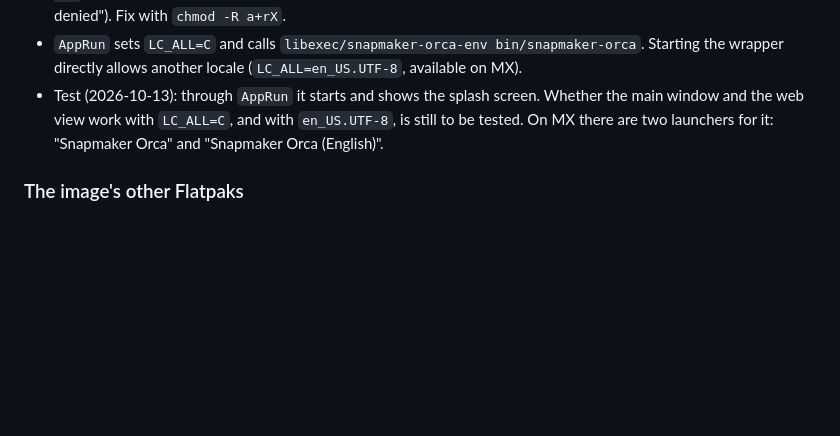
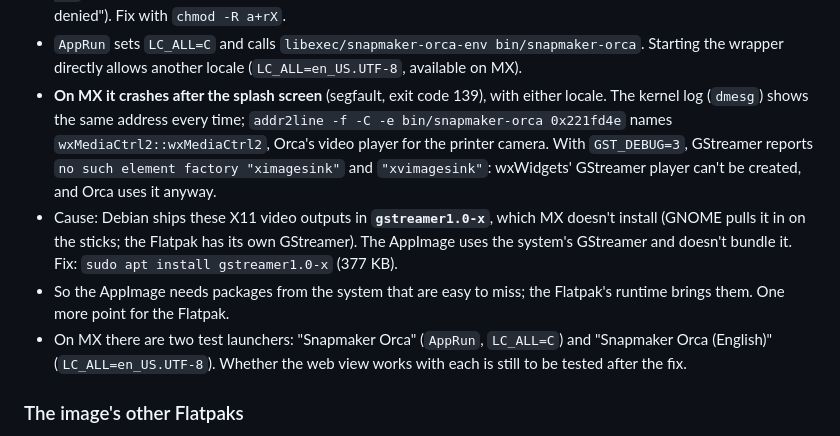
Before and after one commit to 35services/3ddruck-jugend-hackt-iso, a Markdown page: mx-learnings.md, the part around the change. Rendered like a GitHub page; blank space fills up the shorter version.

Commit message:
docs: Explain why Snapmaker Orca's AppImage crashes on MX
Co-Authored-By: Claude Opus 5.5 <noreply@anthropic.com>

```diff
--- a/mx-learnings.md
+++ b/mx-learnings.md
@@ -131,10 +131,22 @@ added by `ansible/mx-linux-iso.yml`.
 - `AppRun` sets `LC_ALL=C` and calls
   `libexec/snapmaker-orca-env bin/snapmaker-orca`. Starting the wrapper
   directly allows another locale (`LC_ALL=en_US.UTF-8`, available on MX).
-- Test (2026-10-13): through `AppRun` it starts and shows the splash screen.
-  Whether the main window and the web view work with `LC_ALL=C`, and with
-  `en_US.UTF-8`, is still to be tested. On MX there are two launchers for it:
-  "Snapmaker Orca" and "Snapmaker Orca (English)".
+- **On MX it crashes after the splash screen** (segfault, exit code 139),
+  with either locale. The kernel log (`dmesg`) shows the same address every
+  time; `addr2line -f -C -e bin/snapmaker-orca 0x221fd4e` names
+  `wxMediaCtrl2::wxMediaCtrl2`, Orca's video player for the printer camera.
+  With `GST_DEBUG=3`, GStreamer reports `no such element factory "ximagesink"`
+  and `"xvimagesink"`: wxWidgets' GStreamer player can't be created, and Orca
+  uses it anyway.
+- Cause: Debian ships these X11 video outputs in **`gstreamer1.0-x`**, which MX
+  doesn't install (GNOME pulls it in on the sticks; the Flatpak has its own
+  GStreamer). The AppImage uses the system's GStreamer and doesn't bundle it.
+  Fix: `sudo apt install gstreamer1.0-x` (377 KB).
+- So the AppImage needs packages from the system that are easy to miss; the
+  Flatpak's runtime brings them. One more point for the Flatpak.
+- On MX there are two test launchers: "Snapmaker Orca" (`AppRun`,
+  `LC_ALL=C`) and "Snapmaker Orca (English)" (`LC_ALL=en_US.UTF-8`). Whether
+  the web view works with each is still to be tested after the fix.
 
 ### The image's other Flatpaks
 
```
